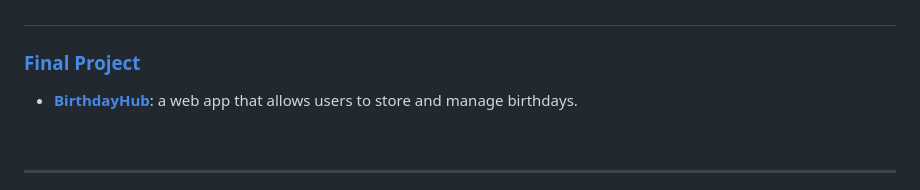
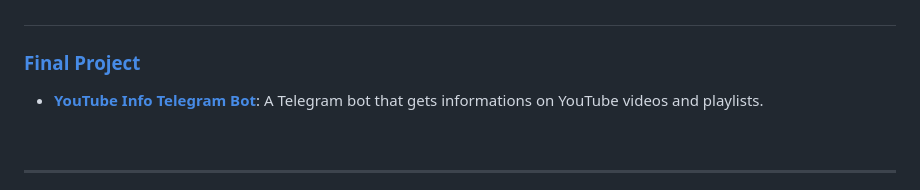
Before and after one commit to iz00/CS50x, a Markdown page: README.md, the part around the change. Rendered like a GitHub page.

Commit message:
Update Final Project in README

```diff
--- a/README.md
+++ b/README.md
@@ -181,7 +181,7 @@ As per the course's [Policy](https://cs50.harvard.edu/x/honesty/):
 ##
 
 ### [Final Project](https://cs50.harvard.edu/x/2024/project/)
-- [**BirthdayHub**](https://github.com/iz00/birthday-hub): a web app that allows users to store and manage birthdays.
+- [**YouTube Info Telegram Bot**](https://github.com/iz00/youtube-telegram-bot): A Telegram bot that gets informations on YouTube videos and playlists.
 
 <br><hr>
 
```
